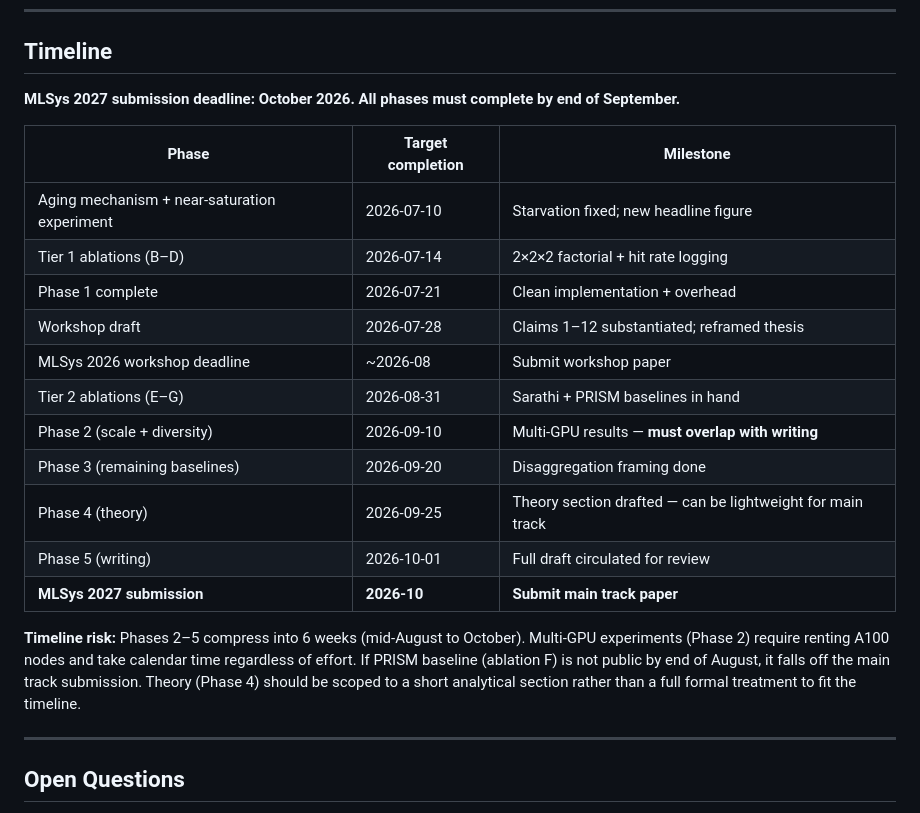
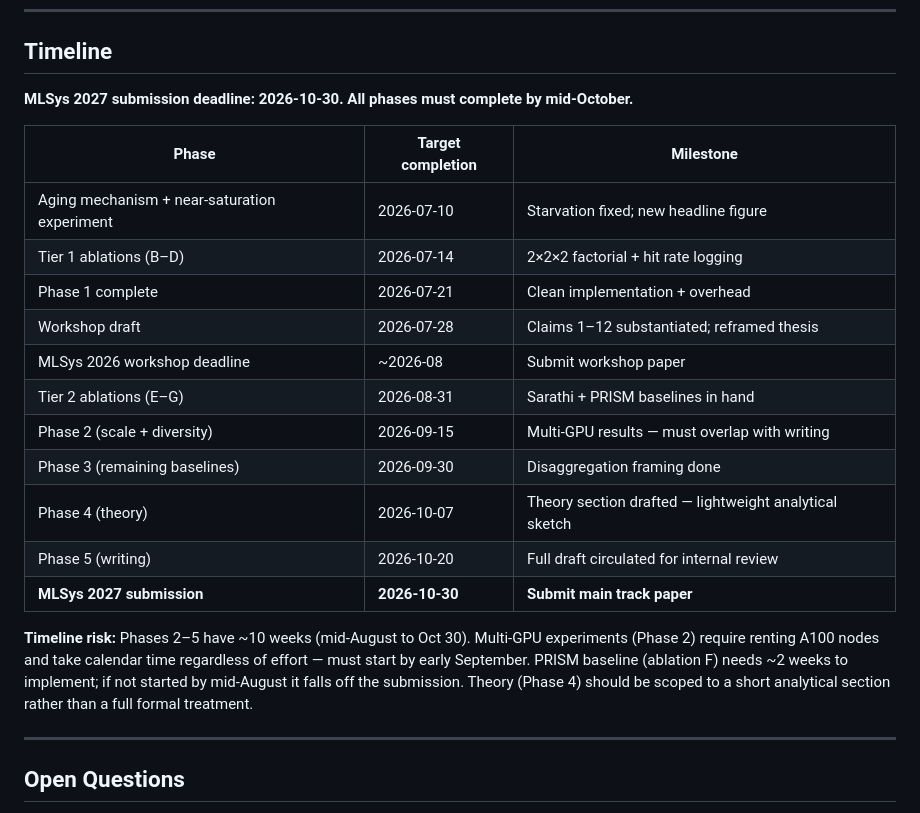
Before and after one commit to StellaLee/vllm-experiment, a Markdown page: docs/paper-submission-plan.md, the part around the change. GitHub-like rendering.

Commit message:
docs: set MLSys 2027 deadline to 2026-10-30

```diff
--- a/docs/paper-submission-plan.md
+++ b/docs/paper-submission-plan.md
@@ -252,7 +252,7 @@ Four CF conditions are missing; adding them closes the factorial and measures wh
 
 ## Timeline
 
-**MLSys 2027 submission deadline: October 2026. All phases must complete by end of September.**
+**MLSys 2027 submission deadline: 2026-10-30. All phases must complete by mid-October.**
 
 | Phase | Target completion | Milestone |
 |-------|-------------------|-----------|
@@ -262,13 +262,13 @@ Four CF conditions are missing; adding them closes the factorial and measures wh
 | Workshop draft | 2026-07-28 | Claims 1–12 substantiated; reframed thesis |
 | MLSys 2026 workshop deadline | ~2026-08 | Submit workshop paper |
 | Tier 2 ablations (E–G) | 2026-08-31 | Sarathi + PRISM baselines in hand |
-| Phase 2 (scale + diversity) | 2026-09-10 | Multi-GPU results — **must overlap with writing** |
-| Phase 3 (remaining baselines) | 2026-09-20 | Disaggregation framing done |
-| Phase 4 (theory) | 2026-09-25 | Theory section drafted — can be lightweight for main track |
-| Phase 5 (writing) | 2026-10-01 | Full draft circulated for review |
-| **MLSys 2027 submission** | **2026-10** | **Submit main track paper** |
+| Phase 2 (scale + diversity) | 2026-09-15 | Multi-GPU results — must overlap with writing |
+| Phase 3 (remaining baselines) | 2026-09-30 | Disaggregation framing done |
+| Phase 4 (theory) | 2026-10-07 | Theory section drafted — lightweight analytical sketch |
+| Phase 5 (writing) | 2026-10-20 | Full draft circulated for internal review |
+| **MLSys 2027 submission** | **2026-10-30** | **Submit main track paper** |
 
-**Timeline risk:** Phases 2–5 compress into 6 weeks (mid-August to October). Multi-GPU experiments (Phase 2) require renting A100 nodes and take calendar time regardless of effort. If PRISM baseline (ablation F) is not public by end of August, it falls off the main track submission. Theory (Phase 4) should be scoped to a short analytical section rather than a full formal treatment to fit the timeline.
+**Timeline risk:** Phases 2–5 have ~10 weeks (mid-August to Oct 30). Multi-GPU experiments (Phase 2) require renting A100 nodes and take calendar time regardless of effort — must start by early September. PRISM baseline (ablation F) needs ~2 weeks to implement; if not started by mid-August it falls off the submission. Theory (Phase 4) should be scoped to a short analytical section rather than a full formal treatment.
 
 ---
 
```
